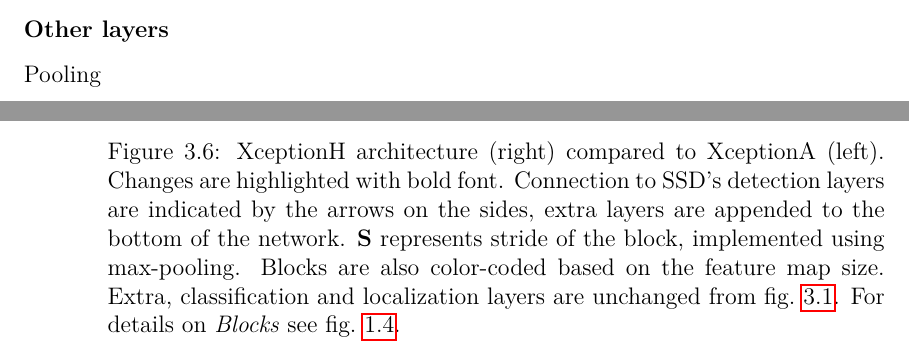
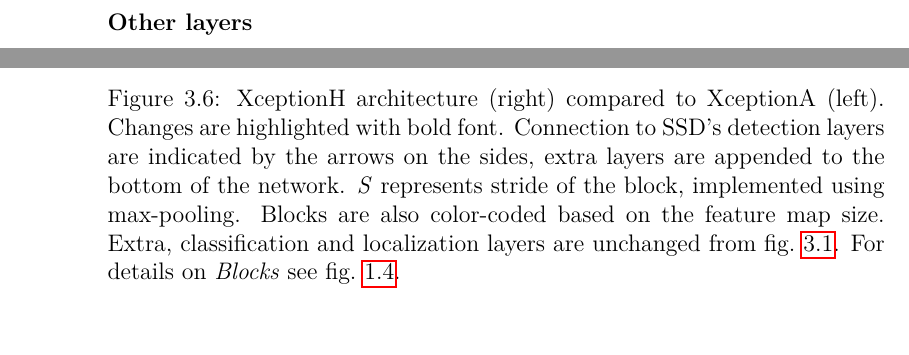
Before and after one commit to MDobransky/master-thesis-text, a LaTeX thesis (thesis.tex, which reads chapters/chap02.tex, chapters/chap04.tex): two parts of pages 17 and 56 of 74 before the commit and two parts of pages 18 and 56 of 74 after it, joined at a grey line, cut so that both start at the same text. Compiled offline with pdfLaTeX.

Commit message:
Updates from Overleaf

```diff
--- a/chapters/chap02.tex
+++ b/chapters/chap02.tex
@@ -86,6 +86,4 @@ Unless stated otherwise, the default setting for the convolutional layer is stri
 \end{itemize}
 
 \subsubsection*{Other layers}
- Pooling
 \begin{itemize}
-    \item \textbf{Max-pooling k$_1$\x k$_2$ /s} : maximum pooling with kernel size \textit{k$_1$\x k$_2$} and stride \textit{s}.
--- a/chapters/chap04.tex
+++ b/chapters/chap04.tex
@@ -164,7 +164,7 @@ Our modification not only helped to improve Xception-SSD to overcome VGG16, but
     \centering
     \xceptionSSD
     \caption[XceptionH-SSD]%
-    {XceptionH architecture (right) compared to XceptionA (left). Changes are highlighted with bold font. Connection to SSD's detection layers are indicated by the arrows on the sides, extra layers are appended to the bottom of the network.  \textbf{S} represents stride of the block, implemented using max-pooling. Blocks are also color-coded based on the feature map size. Extra, classification and localization layers are unchanged from \cref{fig:resnet_xception_SSD}. For details on \textit{Blocks} see \cref{fig:xception}.}
+    {XceptionH architecture (right) compared to XceptionA (left). Changes are highlighted with bold font. Connection to SSD's detection layers are indicated by the arrows on the sides, extra layers are appended to the bottom of the network.  \textit{S} represents stride of the block, implemented using max-pooling. Blocks are also color-coded based on the feature map size. Extra, classification and localization layers are unchanged from \cref{fig:resnet_xception_SSD}. For details on \textit{Blocks} see \cref{fig:xception}.}
     \label{fig:xceptionH_SSD}
 \end{figure}
 
```
Also changed, not shown: chapters/chap02.tex (3 more changed lines).
